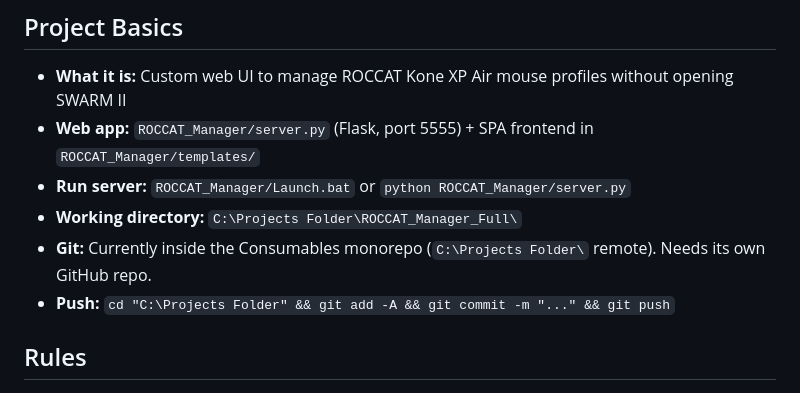
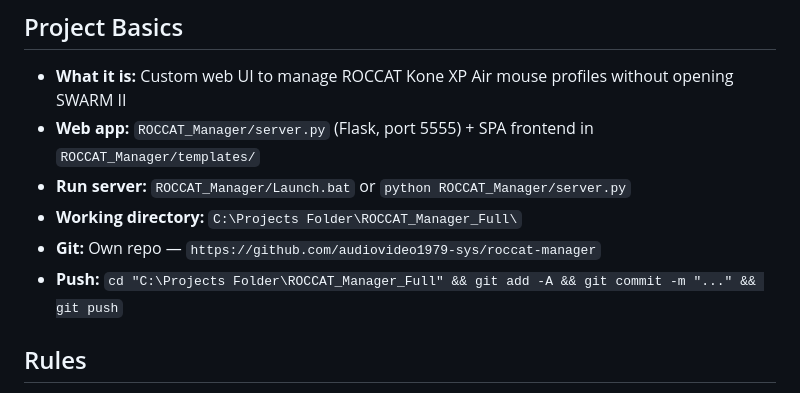
Before and after one commit to audiovideo1979-sys/roccat-manager, a Markdown page: CLAUDE.md, the part around the change. Drawn GitHub-style.

Commit message:
Update CLAUDE.md with correct GitHub repo URL

```diff
--- a/CLAUDE.md
+++ b/CLAUDE.md
@@ -9,8 +9,8 @@
 - **Web app:** `ROCCAT_Manager/server.py` (Flask, port 5555) + SPA frontend in `ROCCAT_Manager/templates/`
 - **Run server:** `ROCCAT_Manager/Launch.bat` or `python ROCCAT_Manager/server.py`
 - **Working directory:** `C:\Projects Folder\ROCCAT_Manager_Full\`
-- **Git:** Currently inside the Consumables monorepo (`C:\Projects Folder\` remote). Needs its own GitHub repo.
-- **Push:** `cd "C:\Projects Folder" && git add -A && git commit -m "..." && git push`
+- **Git:** Own repo — `https://github.com/audiovideo1979-sys/roccat-manager`
+- **Push:** `cd "C:\Projects Folder\ROCCAT_Manager_Full" && git add -A && git commit -m "..." && git push`
 
 ## Rules
 - **Always update CHANGELOG.txt** after every change with the next @N version number
```
